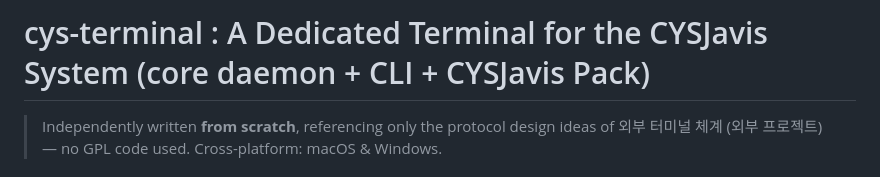
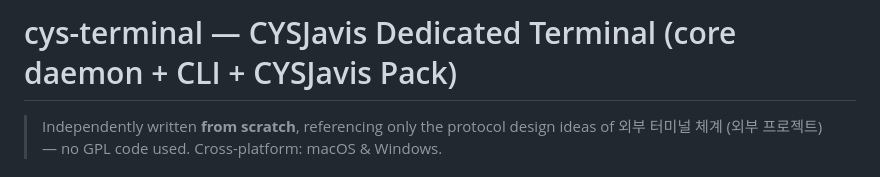
Before and after one commit to oogisoogi/cys-terminal, a Markdown page: README.en.md, the part around the change. Rendered like a GitHub page.

```diff
--- a/README.en.md
+++ b/README.en.md
@@ -1,4 +1,4 @@
-# cys-terminal : A Dedicated Terminal for the CYSJavis System (core daemon + CLI + CYSJavis Pack)
+# cys-terminal — CYSJavis Dedicated Terminal (core daemon + CLI + CYSJavis Pack)
 
 > Independently written **from scratch**, referencing only the protocol design ideas of 외부 터미널 체계 (외부 프로젝트) — no GPL code used. Cross-platform: macOS & Windows.
 
```
Also changed, not shown: README.md (+1 -1 lines).
